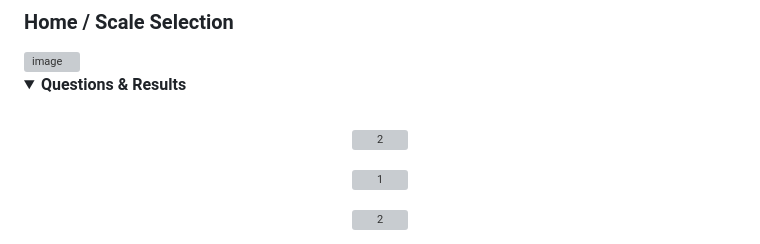
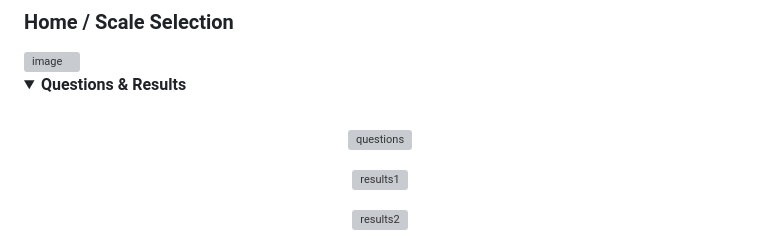
Before and after one commit to cfunkz/UX-Scale-Lab, a Markdown page: README.md, the part around one of its changes. Rendered like a GitHub page; folded sections open; grey boxes are pictures that could not be loaded.

Commit message:
Update image alt text in README.md

```diff
--- a/README.md
+++ b/README.md
@@ -51,11 +51,11 @@
   <summary><b>Questions & Results</b></summary>
   <br/>
   <p align="center">
-    <img src="https://github.com/user-attachments/assets/cf63f12d-109f-4c20-855d-1c74accf77bb" alt="2" width="92%">
+    <img src="https://github.com/user-attachments/assets/cf63f12d-109f-4c20-855d-1c74accf77bb" alt="questions" width="92%">
   </p>
   <p align="center">
-    <img src="https://github.com/user-attachments/assets/7c4fa68c-fe66-4203-9b25-0e49041eee40" alt="1" width="92%">
+    <img src="https://github.com/user-attachments/assets/7c4fa68c-fe66-4203-9b25-0e49041eee40" alt="results1" width="92%">
   </p>
   <p align="center">
-    <img src="https://github.com/user-attachments/assets/9a197e1a-cd0c-494c-8f72-77b41cef9b2c" alt="2" width="92%">
+    <img src="https://github.com/user-attachments/assets/9a197e1a-cd0c-494c-8f72-77b41cef9b2c" alt="results2" width="92%">
   </p>
```
Also changed, not shown: other parts of README.md (+4 -0 lines).
